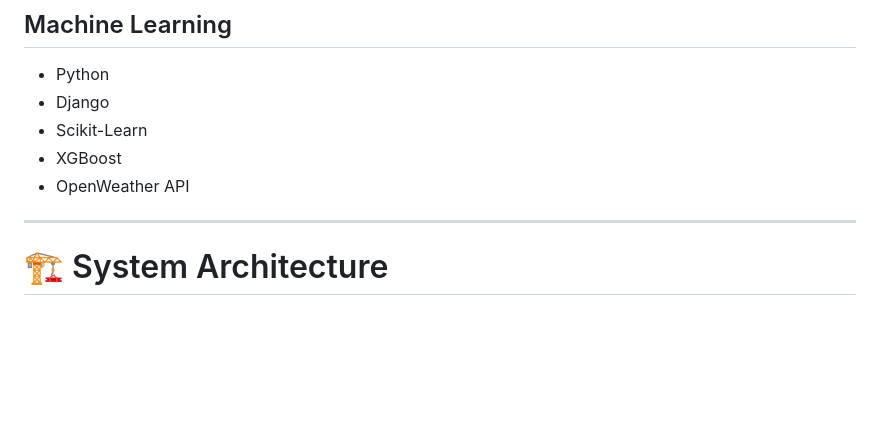
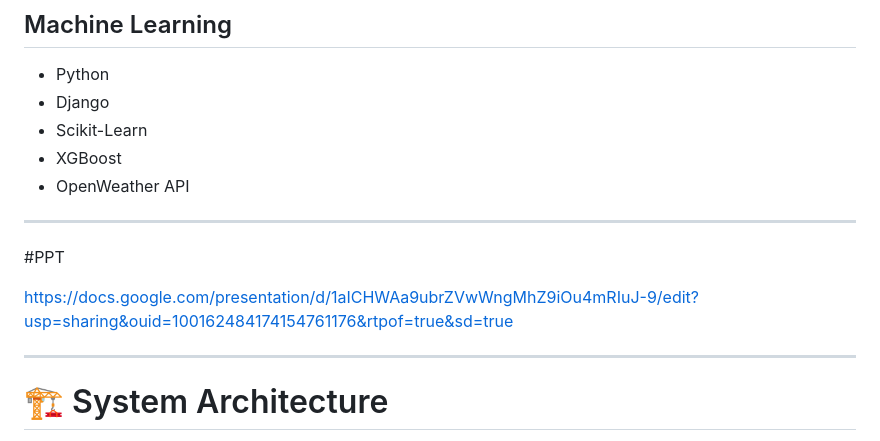
Before and after one commit to krishnavas23/Powerflow, a Markdown page: README.md, the part around the change. GitHub-like rendering; blank space fills up the shorter version.

```diff
--- a/README.md
+++ b/README.md
@@ -133,6 +133,12 @@ POWERFLOW solves this problem by providing:
 - Scikit-Learn
 - XGBoost
 - OpenWeather API
+
+---
+
+#PPT
+
+https://docs.google.com/presentation/d/1aICHWAa9ubrZVwWngMhZ9iOu4mRIuJ-9/edit?usp=sharing&ouid=100162484174154761176&rtpof=true&sd=true
 
 ---
 
```
